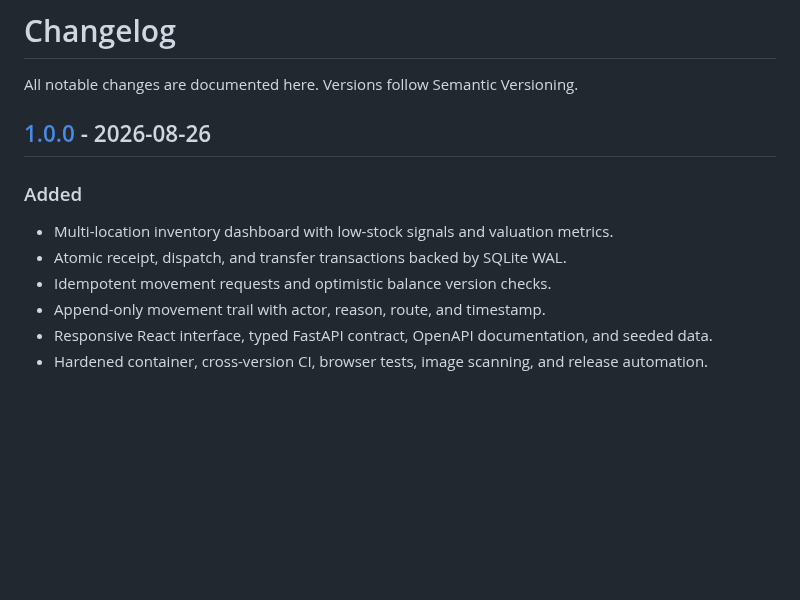
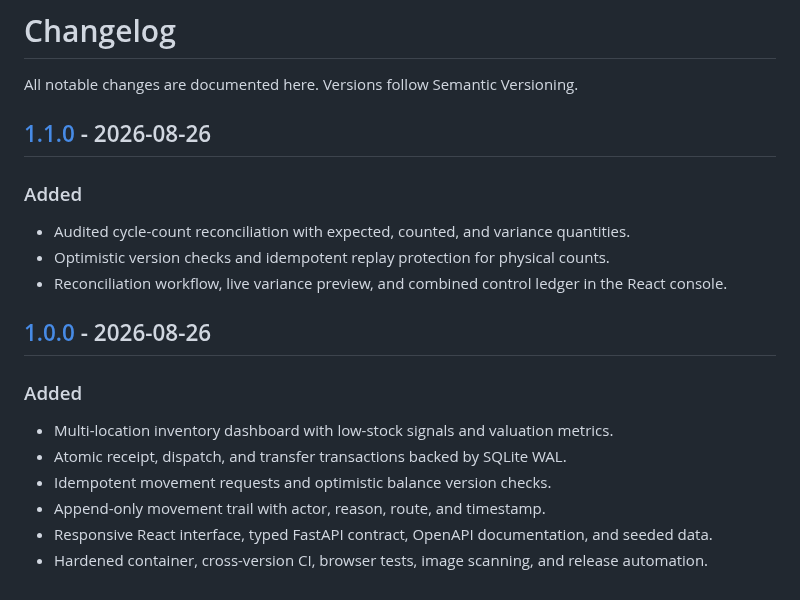
Before and after one commit to kyan9400/stockroom-ledger, a Markdown page: CHANGELOG.md, the part around one of its changes. Rendered like a GitHub page; blank space fills up the shorter version.

```diff
--- a/CHANGELOG.md
+++ b/CHANGELOG.md
@@ -1,6 +1,14 @@
 # Changelog
 
 All notable changes are documented here. Versions follow Semantic Versioning.
+
+## [1.1.0] - 2026-08-26
+
+### Added
+
+- Audited cycle-count reconciliation with expected, counted, and variance quantities.
+- Optimistic version checks and idempotent replay protection for physical counts.
+- Reconciliation workflow, live variance preview, and combined control ledger in the React console.
 
 ## [1.0.0] - 2026-08-26
 
```
Also changed, not shown: other parts of CHANGELOG.md (+1 -0 lines), README.md (+8 -6 lines), docs/stockroom-ledger.png, 11 other files.
